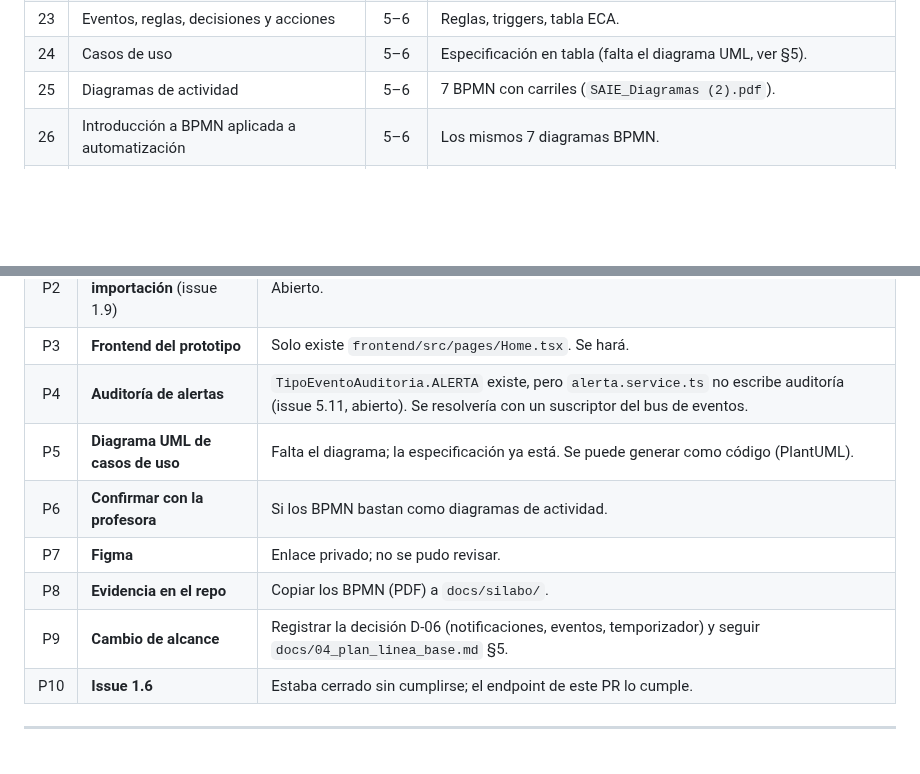
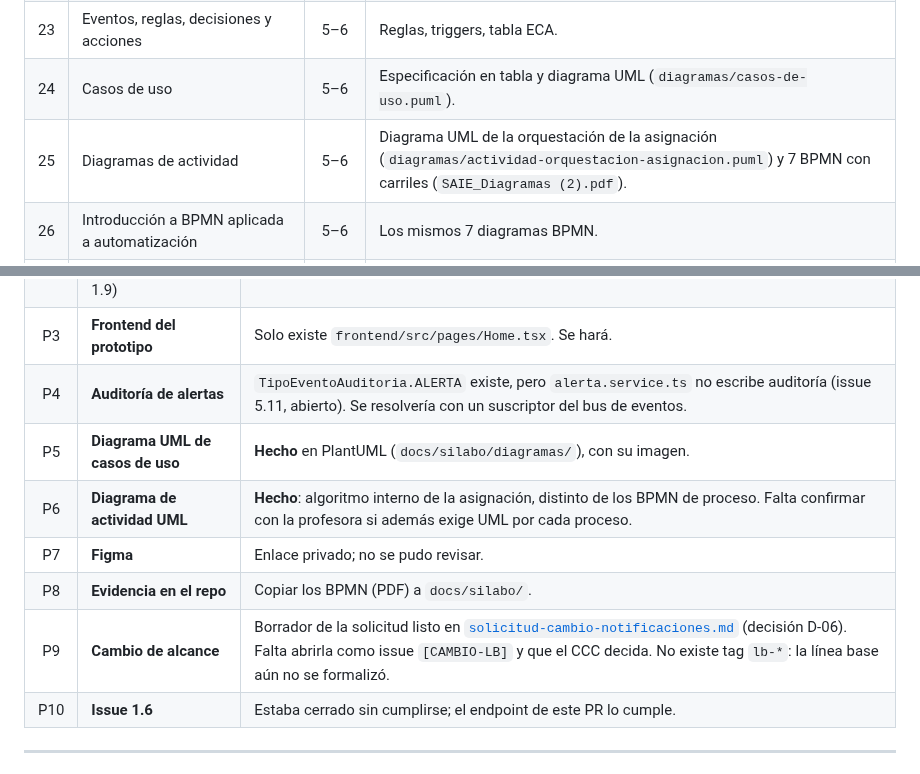
Before and after one commit to andremelzc/saie, a Markdown page: docs/silabo/registro-cobertura.md, 2 parts joined by grey strips. Rendered like a GitHub page; blank space fills up the shorter version.

```diff
--- a/docs/silabo/registro-cobertura.md
+++ b/docs/silabo/registro-cobertura.md
@@ -59,8 +59,8 @@ Los 45 temas tienen un tratamiento definido. Se distinguen tres estados, que no
 | 21 | Requisitos no funcionales | 5–6 | RNF-01 a RNF-10. |
 | 22 | Identificación de entradas y salidas | 5–6 | Tabla de entradas y salidas por proceso. |
 | 23 | Eventos, reglas, decisiones y acciones | 5–6 | Reglas, triggers, tabla ECA. |
-| 24 | Casos de uso | 5–6 | Especificación en tabla (falta el diagrama UML, ver §5). |
-| 25 | Diagramas de actividad | 5–6 | 7 BPMN con carriles (`SAIE_Diagramas (2).pdf`). |
+| 24 | Casos de uso | 5–6 | Especificación en tabla y diagrama UML (`diagramas/casos-de-uso.puml`). |
+| 25 | Diagramas de actividad | 5–6 | Diagrama UML de la orquestación de la asignación (`diagramas/actividad-orquestacion-asignacion.puml`) y 7 BPMN con carriles (`SAIE_Diagramas (2).pdf`). |
 | 26 | Introducción a BPMN aplicada a automatización | 5–6 | Los mismos 7 diagramas BPMN. |
 | 27 | Diseño de la arquitectura de la solución | 5–6 | `docs/arquitectura.md`, `docs/modelo-datos.md`. |
 | 28 | Formulación del proyecto del curso | 5–6 | Alcance, decisiones D-01 a D-05, línea base. |
@@ -114,11 +114,11 @@ Todos de RPA. **RPA no calza en SAIE**: se usa cuando un sistema no ofrece API y
 | P2 | **Pantalla de importación** (issue 1.9) | Abierto. |
 | P3 | **Frontend del prototipo** | Solo existe `frontend/src/pages/Home.tsx`. Se hará. |
 | P4 | **Auditoría de alertas** | `TipoEventoAuditoria.ALERTA` existe, pero `alerta.service.ts` no escribe auditoría (issue 5.11, abierto). Se resolvería con un suscriptor del bus de eventos. |
-| P5 | **Diagrama UML de casos de uso** | Falta el diagrama; la especificación ya está. Se puede generar como código (PlantUML). |
-| P6 | **Confirmar con la profesora** | Si los BPMN bastan como diagramas de actividad. |
+| P5 | **Diagrama UML de casos de uso** | **Hecho** en PlantUML (`docs/silabo/diagramas/`), con su imagen. |
+| P6 | **Diagrama de actividad UML** | **Hecho**: algoritmo interno de la asignación, distinto de los BPMN de proceso. Falta confirmar con la profesora si además exige UML por cada proceso. |
 | P7 | **Figma** | Enlace privado; no se pudo revisar. |
 | P8 | **Evidencia en el repo** | Copiar los BPMN (PDF) a `docs/silabo/`. |
-| P9 | **Cambio de alcance** | Registrar la decisión D-06 (notificaciones, eventos, temporizador) y seguir `docs/04_plan_linea_base.md` §5. |
+| P9 | **Cambio de alcance** | Borrador de la solicitud listo en [`solicitud-cambio-notificaciones.md`](solicitud-cambio-notificaciones.md) (decisión D-06). Falta abrirla como issue `[CAMBIO-LB]` y que el CCC decida. No existe tag `lb-*`: la línea base aún no se formalizó. |
 | P10 | **Issue 1.6** | Estaba cerrado sin cumplirse; el endpoint de este PR lo cumple. |
 
 ---
```
Also changed, not shown: docs/silabo/definiciones-e-implementacion.md (+8 -4 lines), docs/silabo/solicitud-cambio-notificaciones.md (added, +116 -0 lines), docs/silabo/diagramas/actividad-orquestacion-asignacion.png (added), docs/silabo/diagramas/casos-de-uso.png (added), 2 other files.
